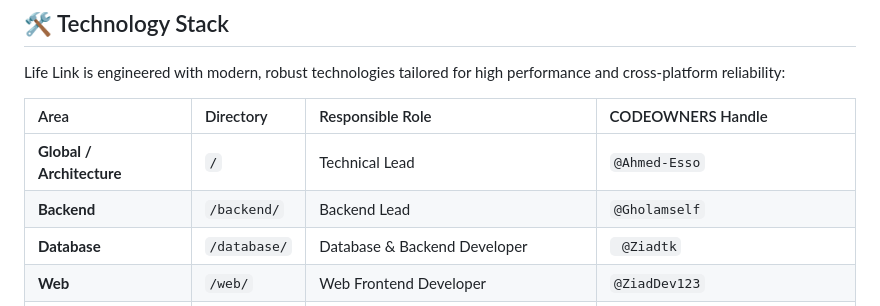
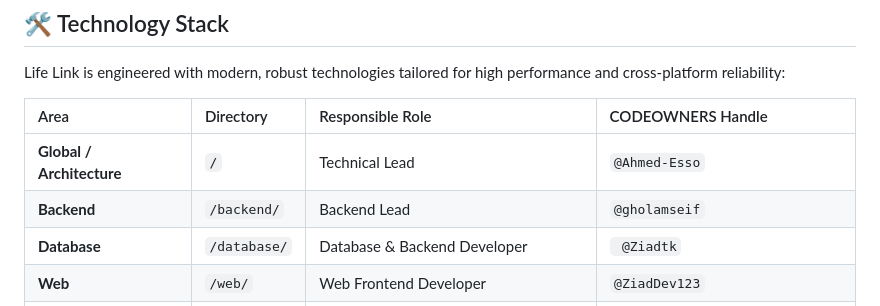
Before and after one commit to youthifyleads/life-link, a Markdown page: README.md, the part around the change. GitHub-like rendering.

Commit message:
Fix CODEOWNERS handle for Backend Lead

```diff
--- a/README.md
+++ b/README.md
@@ -13,7 +13,7 @@ Life Link is engineered with modern, robust technologies tailored for high perfo
 | Area | Directory | Responsible Role | CODEOWNERS Handle |
 | :--- | :--- | :--- | :--- |
 | **Global / Architecture** | `/` | Technical Lead | `@Ahmed-Esso` |
-| **Backend** | `/backend/` | Backend Lead | `@Gholamself` |
+| **Backend** | `/backend/` | Backend Lead | `@gholamseif` |
 | **Database** | `/database/` | Database & Backend Developer | ` @Ziadtk` |
 | **Web** | `/web/` | Web Frontend Developer | `@ZiadDev123` |
 | **Mobile** | `/mobile/` | Mobile Developer | `@Toqa10` |
```
